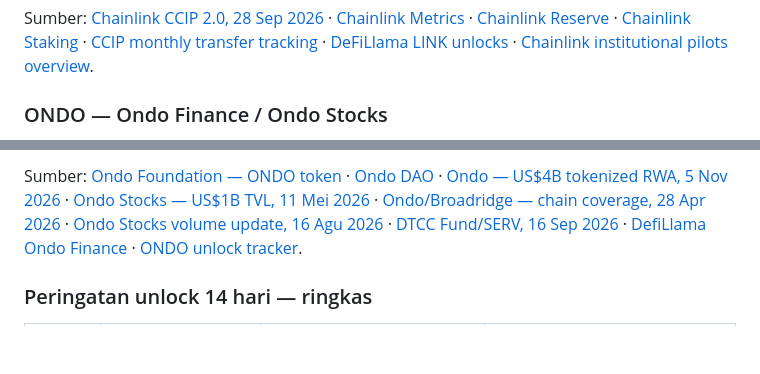
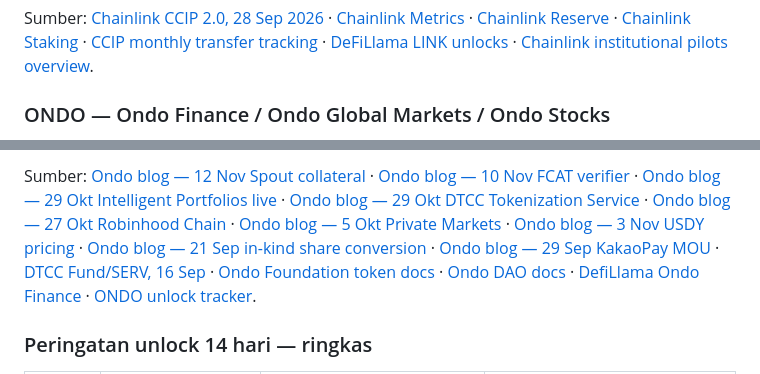
Before and after one commit to stevenchristiian/Chatgptdailymarket, a Markdown page: crypto-recaps/2026-11-13.md, 2 parts joined by grey strips. GitHub-like rendering; blank space fills up the shorter version.

Commit message:
Refresh Ondo product and institutional developments — 2026-11-13

```diff
--- a/crypto-recaps/2026-11-13.md
+++ b/crypto-recaps/2026-11-13.md
@@ -145,5 +145,5 @@ Sumber: [DefiLlama Hyperliquid](https://defillama.com/protocol/hyperliquid) · [
 
 Sumber: [Chainlink CCIP 2.0, 28 Sep 2026](https://chain.link/blog/introducing-ccip-2-0) · [Chainlink Metrics](https://metrics.chain.link/) · [Chainlink Reserve](https://metrics.chain.link/reserve) · [Chainlink Staking](https://chain.link/economics/staking) · [CCIP monthly transfer tracking](https://www.linkmarketcap.org/research/ccip) · [DeFiLlama LINK unlocks](https://defillama.com/unlocks/chainlink) · [Chainlink institutional pilots overview](https://chain.link/blog/platform-for-stablecoin-issuers).
 
-### ONDO — Ondo Finance / Ondo Stocks
+### ONDO — Ondo Finance / Ondo Global Markets / Ondo Stocks
 
@@ -158,5 +168,5 @@ Sumber: [Chainlink CCIP 2.0, 28 Sep 2026](https://chain.link/blog/introducing-cc
 
-Sumber: [Ondo Foundation — ONDO token](https://docs.ondo.foundation/ondo-token) · [Ondo DAO](https://docs.ondo.foundation/ondo-dao) · [Ondo — US$4B tokenized RWA, 5 Nov 2026](https://www.prnewswire.co.uk/news-releases/ondo-finance-becomes-worlds-largest-tokenization-platform-302930982.html) · [Ondo Stocks — US$1B TVL, 11 Mei 2026](https://ondo.finance/blog/ondo-tokenized-stocks-surpass-one-billion-tvl) · [Ondo/Broadridge — chain coverage, 28 Apr 2026](https://ondo.finance/blog/ondo-partners-with-broadridge-for-tokenized-stocks-voting-capabilities) · [Ondo Stocks volume update, 16 Agu 2026](https://chainwire.org/2026/08/15/ondo-stocks-surpasses-1-billion-in-value-as-ecosystem-surges/) · [DTCC Fund/SERV, 16 Sep 2026](https://www.dtcc.com/press-releases/2026/DTCC-FundSERV-Adds-Ondo-Finance-as-First-Tokenization-Member) · [DefiLlama Ondo Finance](https://defillama.com/protocol/ondo-finance) · [ONDO unlock tracker](https://alphafinance.io/token-unlocks/).
+Sumber: [Ondo blog — 12 Nov Spout collateral](https://ondo.finance/blog/ondo-stocks-as-collateral-on-spout) · [Ondo blog — 10 Nov FCAT verifier](https://ondo.finance/blog/ondo-bridge-adds-fcat-as-required-verifier) · [Ondo blog — 29 Okt Intelligent Portfolios live](https://ondo.finance/blog/intelligent-portfolios-go-live-on-solana) · [Ondo blog — 29 Okt DTCC Tokenization Service](https://ondo.finance/blog/dtcc-tokenization-service-is-live) · [Ondo blog — 27 Okt Robinhood Chain](https://ondo.finance/blog/ondo-stocks-live-on-robinhood-chain-and-uniswap) · [Ondo blog — 5 Okt Private Markets](https://ondo.finance/blog/introducing-ondo-private-markets) · [Ondo blog — 3 Nov USDY pricing](https://ondo.finance/blog/usdy-continuous-pricing) · [Ondo blog — 21 Sep in-kind share conversion](https://ondo.finance/blog/convert-shares-to-tokenized-stocks) · [Ondo blog — 29 Sep KakaoPay MOU](https://ondo.finance/blog/ondo-and-kakaopay-securities-partner) · [DTCC Fund/SERV, 16 Sep](https://www.dtcc.com/press-releases/2026/DTCC-FundSERV-Adds-Ondo-Finance-as-First-Tokenization-Member) · [Ondo Foundation token docs](https://docs.ondo.foundation/ondo-token) · [Ondo DAO docs](https://docs.ondo.foundation/ondo-dao) · [DefiLlama Ondo Finance](https://defillama.com/protocol/ondo-finance) · [ONDO unlock tracker](https://alphafinance.io/token-unlocks/).
 
 ### Peringatan unlock 14 hari — ringkas
 
```
Also changed, not shown: other parts of crypto-recaps/2026-11-13.md (+18 -8 lines).
